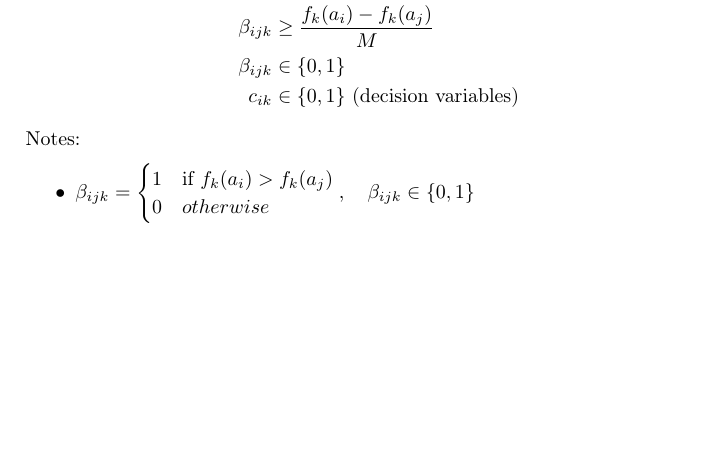
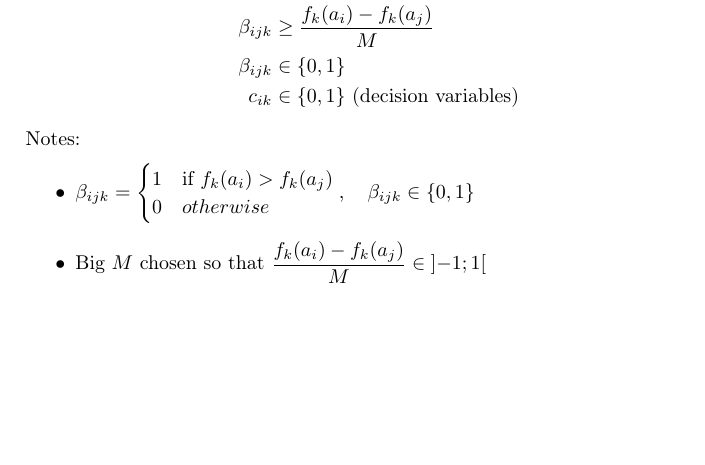
Before and after one commit to Bocko/clustering, a LaTeX document (clustering.tex): part of the page, cut so that both start at the same text. Compiled offline with pdfLaTeX.

Commit message:
first commit

```diff
--- a/clustering.tex
+++ b/clustering.tex
@@ -45,5 +45,6 @@
             1 & \text{if } f_k(a_i) > f_k(a_j) \\
             0 & otherwise
         \end{cases}, \quad \beta_{ijk} \in \{0, 1\}$
+        \item Big $M$ chosen so that $\dfrac{f_k(a_i)-f_k(a_j)}{M} \in \left]-1;1\right[$
     \end{itemize}
 \end{document}
```
Also changed, not shown: clustering.pdf.
